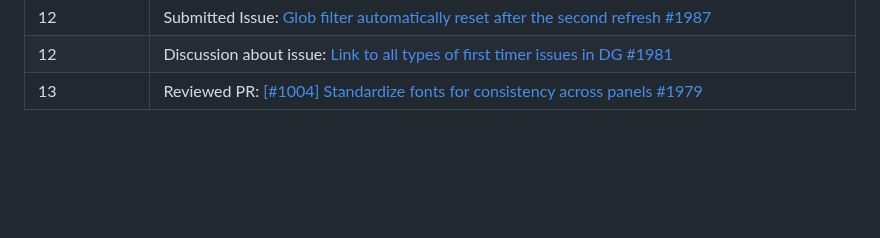
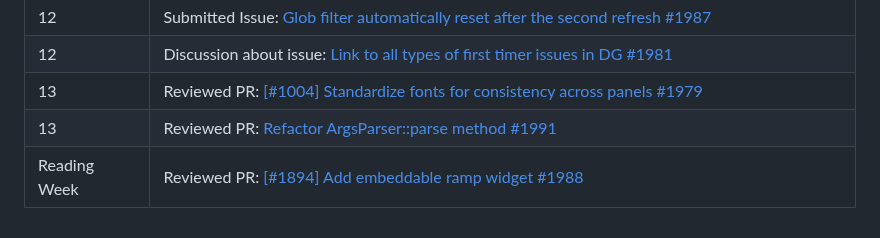
Before and after one commit to nus-cs3281/2023, a Markdown page: students/HCY123902/progress.md, the part around the change. Drawn GitHub-style; blank space fills up the shorter version.

```diff
--- a/students/HCY123902/progress.md
+++ b/students/HCY123902/progress.md
@@ -105,3 +105,5 @@
 | 12 | Submitted Issue: [Glob filter automatically reset after the second refresh #1987](https://github.com/reposense/RepoSense/issues/1987) |
 | 12 | Discussion about issue: [Link to all types of first timer issues in DG #1981](https://github.com/reposense/RepoSense/issues/1981) |
 | 13 | Reviewed PR: [[#1004] Standardize fonts for consistency across panels #1979](https://github.com/reposense/RepoSense/pull/1979) |
+| 13 | Reviewed PR: [Refactor ArgsParser::parse method #1991](https://github.com/reposense/RepoSense/pull/1991) |
+| Reading Week | Reviewed PR: [[#1894] Add embeddable ramp widget #1988](https://github.com/reposense/RepoSense/pull/1988) |
```
